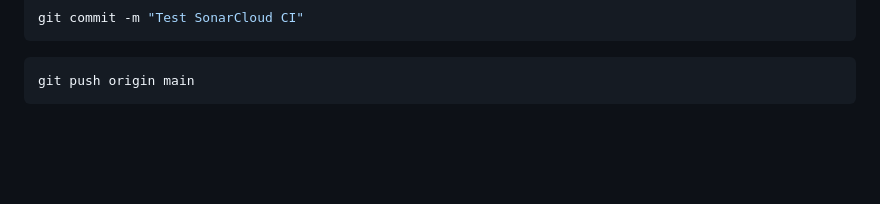
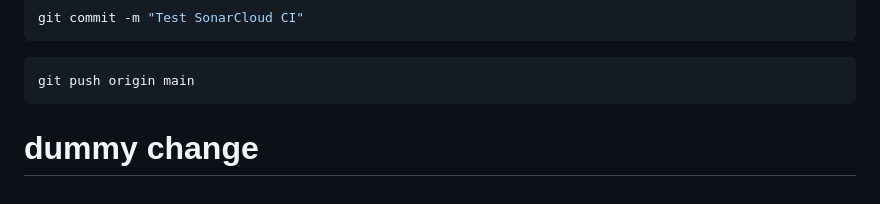
Before and after one commit to vank1chaa/nginx-k8s-lab, a Markdown page: README.md, the part around the change. GitHub-like rendering; blank space fills up the shorter version.

Commit message:
Test SonarCloud CI

````diff
--- a/README.md
+++ b/README.md
@@ -185,3 +185,4 @@ git commit -m "Test SonarCloud CI"
 ```bash
 git push origin main
 ```
+# dummy change
````
